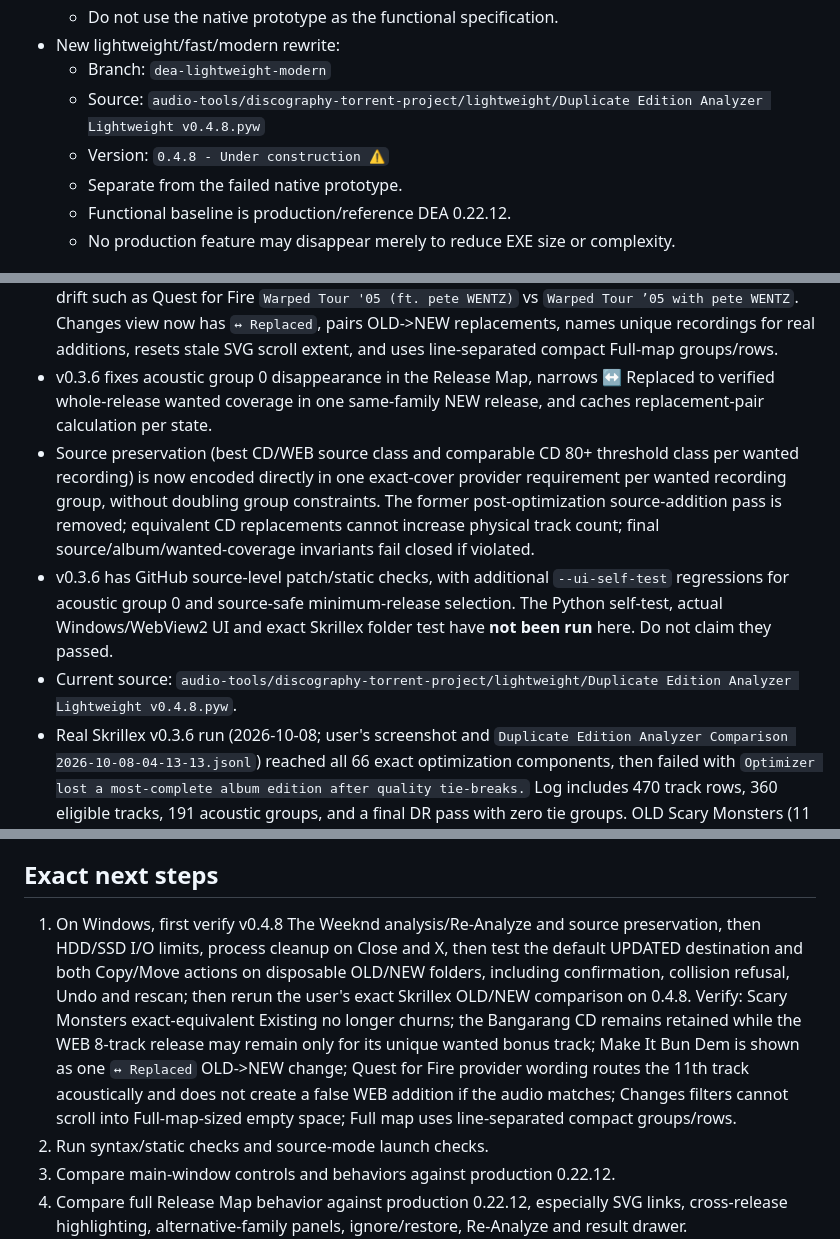
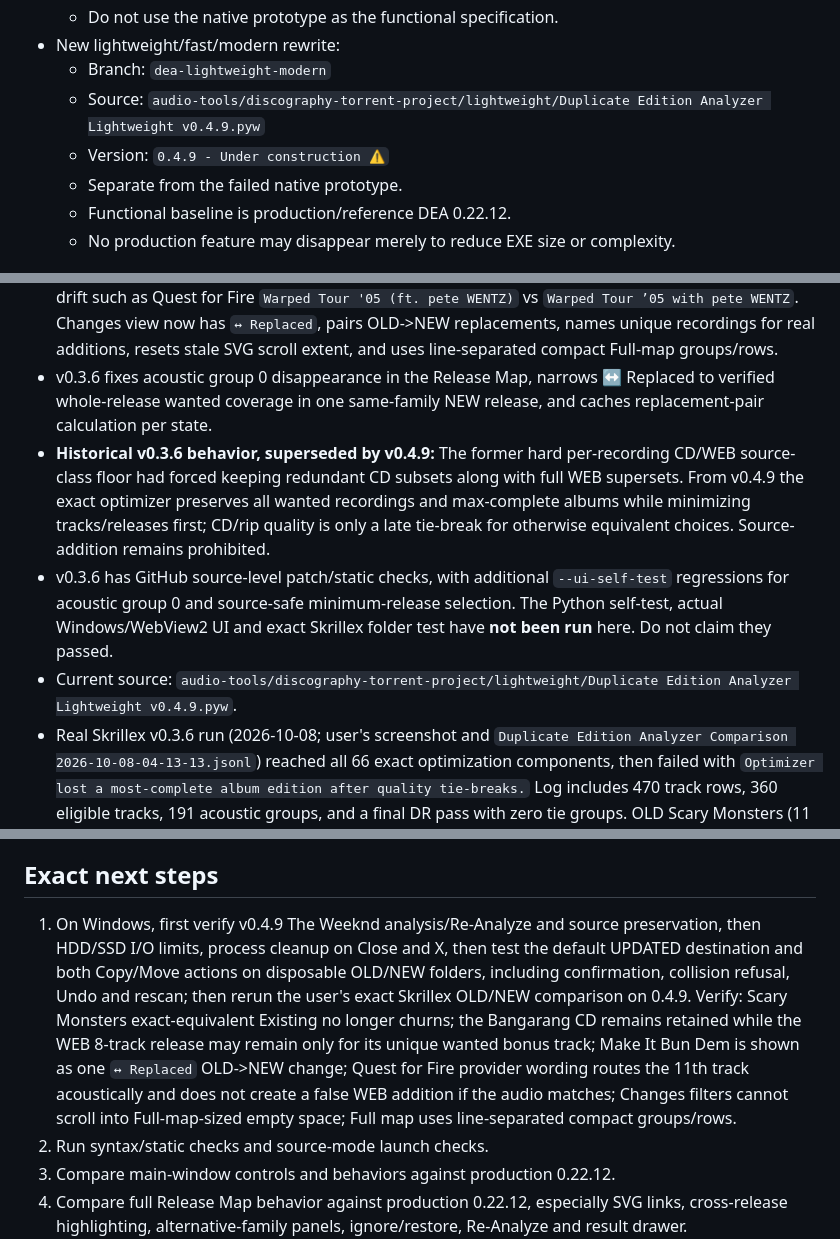
Before and after one commit to karpuzikov/userscripts, a Markdown page: audio-tools/discography-torrent-project/CONTINUITY.md, 3 parts joined by grey strips. GitHub-like rendering.

```diff
--- a/audio-tools/discography-torrent-project/CONTINUITY.md
+++ b/audio-tools/discography-torrent-project/CONTINUITY.md
@@ -24,8 +24,8 @@ This file is the authoritative handoff for DEA development. Read it before chang
   - Do not use the native prototype as the functional specification.
 - New lightweight/fast/modern rewrite:
   - Branch: `dea-lightweight-modern`
-  - Source: `audio-tools/discography-torrent-project/lightweight/Duplicate Edition Analyzer Lightweight v0.4.8.pyw`
-  - Version: `0.4.8 - Under construction ⚠️`
+  - Source: `audio-tools/discography-torrent-project/lightweight/Duplicate Edition Analyzer Lightweight v0.4.9.pyw`
+  - Version: `0.4.9 - Under construction ⚠️`
   - Separate from the failed native prototype.
   - Functional baseline is production/reference DEA 0.22.12.
   - No production feature may disappear merely to reduce EXE size or complexity.
@@ -275,9 +275,9 @@ A lightweight build is not parity-complete until all of these pass:
 - WebView2 detection uses Microsoft-documented runtime registry keys and WinGet package `Microsoft.EdgeWebView2Runtime` when installation is required.
 - The v0.4.1 core on branch `dea-lightweight-modern` retains the established optimizer and Release Map. The Skrillex comparison log exposed both UI and optimizer bugs. CD/source quality is now preserved for shared recordings even when a lower-source WEB superset must remain for a unique bonus track; provider release-type metadata cannot cause churn for otherwise exact-equivalent containers; and same album + same track slot is an acoustic-routing safety path for provider naming drift such as Quest for Fire `Warped Tour '05 (ft. pete WENTZ)` vs `Warped Tour ’05 with pete WENTZ`. Changes view now has `↔ Replaced`, pairs OLD->NEW replacements, names unique recordings for real additions, resets stale SVG scroll extent, and uses line-separated compact Full-map groups/rows.
 - v0.3.6 fixes acoustic group 0 disappearance in the Release Map, narrows ↔ Replaced to verified whole-release wanted coverage in one same-family NEW release, and caches replacement-pair calculation per state.
-- Source preservation (best CD/WEB source class and comparable CD 80+ threshold class per wanted recording) is now encoded directly in one exact-cover provider requirement per wanted recording group, without doubling group constraints. The former post-optimization source-addition pass is removed; equivalent CD replacements cannot increase physical track count; final source/album/wanted-coverage invariants fail closed if violated.
+- **Historical v0.3.6 behavior, superseded by v0.4.9:** The former hard per-recording CD/WEB source-class floor had forced keeping redundant CD subsets along with full WEB supersets. From v0.4.9 the exact optimizer preserves all wanted recordings and max-complete albums while minimizing tracks/releases first; CD/rip quality is only a late tie-break for otherwise equivalent choices. Source-addition remains prohibited.
 - v0.3.6 has GitHub source-level patch/static checks, with additional `--ui-self-test` regressions for acoustic group 0 and source-safe minimum-release selection. The Python self-test, actual Windows/WebView2 UI and exact Skrillex folder test have **not been run** here. Do not claim they passed.
-- Current source: `audio-tools/discography-torrent-project/lightweight/Duplicate Edition Analyzer Lightweight v0.4.8.pyw`.
+- Current source: `audio-tools/discography-torrent-project/lightweight/Duplicate Edition Analyzer Lightweight v0.4.9.pyw`.
 - Real Skrillex v0.3.6 run (2026-10-08; user's screenshot and `Duplicate Edition Analyzer Comparison 2026-10-08-04-13-13.jsonl`) reached all 66 exact optimization components, then failed with `Optimizer lost a most-complete album edition after quality tie-breaks.` Log includes 470 track rows, 360 eligible tracks, 191 acoustic groups, and a final DR pass with zero tie groups. OLD Scary Monsters (11 physical tracks, 7 wanted) was EP-tagged, while the otherwise audio-identical NEW release was Album-tagged; 7 wanted OLD/NEW matches were acoustically verified.
 - v0.3.7 introduces `_album_requirement_provider_ids`, permitting an otherwise truly identical EP/Single/Album physical edition of the same title and audio sequence to satisfy maximum-completeness album representation. This also fixes short 2-track album editions split by the broader album clustering heuristic. An incomplete single/EP never qualifies. The exact solver, Existing-copy late-substitution veto and final album audit now use the same eligibility contract.
 - If a subsequent CD/Existing/DR tie-break unexpectedly breaks a solver requirement, v0.3.7 falls back to the proven exact selection with an explicit error diagnostic; the exact plan is revalidated before use.
@@ -335,7 +340,7 @@ A lightweight build is not parity-complete until all of these pass:
 
 ## Exact next steps
 
-1. On Windows, first verify v0.4.8 The Weeknd analysis/Re-Analyze and source preservation, then HDD/SSD I/O limits, process cleanup on Close and X, then test the default UPDATED destination and both Copy/Move actions on disposable OLD/NEW folders, including confirmation, collision refusal, Undo and rescan; then rerun the user's exact Skrillex OLD/NEW comparison on 0.4.8. Verify: Scary Monsters exact-equivalent Existing no longer churns; the Bangarang CD remains retained while the WEB 8-track release may remain only for its unique wanted bonus track; Make It Bun Dem is shown as one `↔ Replaced` OLD->NEW change; Quest for Fire provider wording routes the 11th track acoustically and does not create a false WEB addition if the audio matches; Changes filters cannot scroll into Full-map-sized empty space; Full map uses line-separated compact groups/rows.
+1. On Windows, first verify v0.4.9 The Weeknd analysis/Re-Analyze and source preservation, then HDD/SSD I/O limits, process cleanup on Close and X, then test the default UPDATED destination and both Copy/Move actions on disposable OLD/NEW folders, including confirmation, collision refusal, Undo and rescan; then rerun the user's exact Skrillex OLD/NEW comparison on 0.4.9. Verify: Scary Monsters exact-equivalent Existing no longer churns; the Bangarang CD remains retained while the WEB 8-track release may remain only for its unique wanted bonus track; Make It Bun Dem is shown as one `↔ Replaced` OLD->NEW change; Quest for Fire provider wording routes the 11th track acoustically and does not create a false WEB addition if the audio matches; Changes filters cannot scroll into Full-map-sized empty space; Full map uses line-separated compact groups/rows.
 2. Run syntax/static checks and source-mode launch checks.
 3. Compare main-window controls and behaviors against production 0.22.12.
 4. Compare full Release Map behavior against production 0.22.12, especially SVG links, cross-release highlighting, alternative-family panels, ignore/restore, Re-Analyze and result drawer.
```
Also changed, not shown: other parts of audio-tools/discography-torrent-project/CONTINUITY.md (+8 -3 lines).
